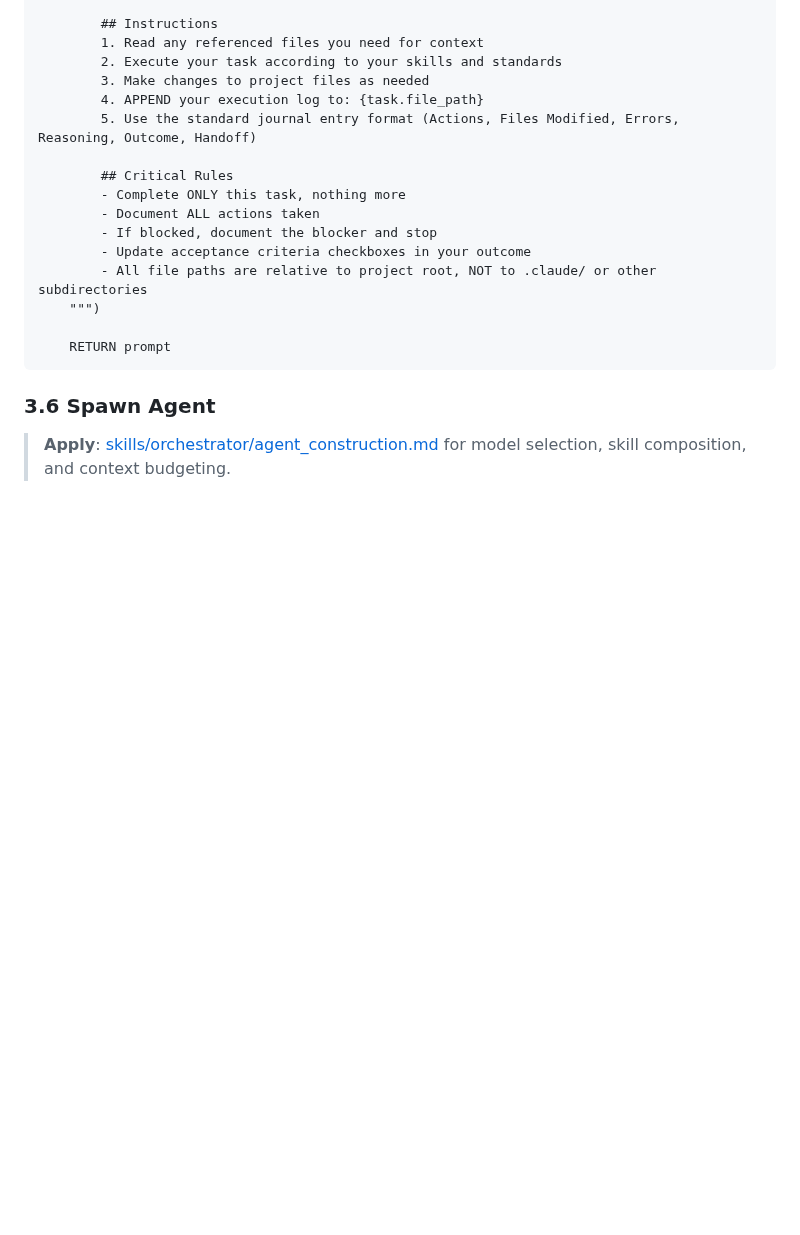
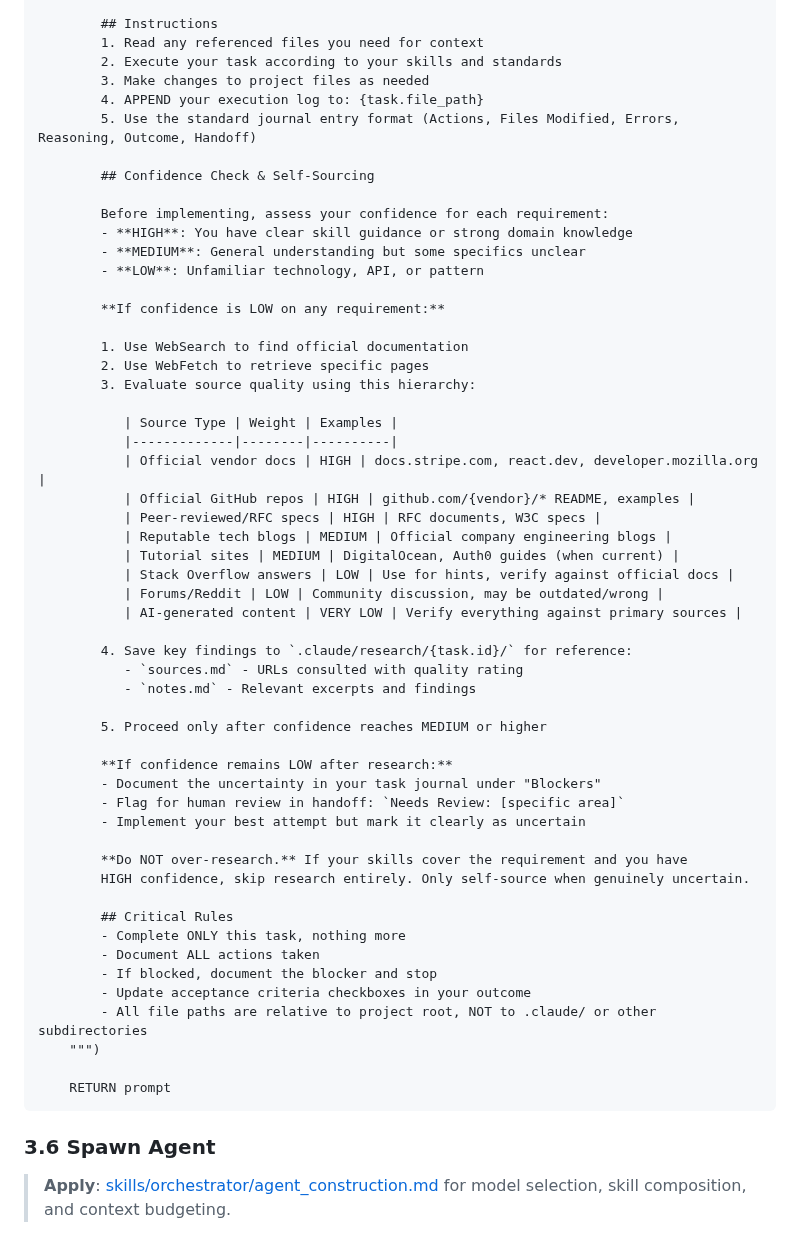
Before and after one commit to bladehstream/claudestrator, a Markdown page: orchestrator_protocol_v3.md, the part around the change. Rendered like a GitHub page; blank space fills up the shorter version.

Commit message:
feat: Add agent self-sourcing with source quality ranking
Agents now assess confidence before implementing:
- HIGH confidence: proceed directly
- LOW confidence: research official docs first

Source quality hierarchy (high to low):
- Official vendor docs, GitHub repos, RFC specs
- Reputable tech blogs, tutorial sites
- Stack Overflow (hints only)
- Forums/Reddit (may be outdated)
- AI-generated content (verify everything)

Research saved to .claude/research/{task_id}/ for audit trail.
Agents flag remaining uncertainty for human review.

🤖 Generated with [Claude Code](https://claude.com/claude-code)

Co-Authored-By: Claude Opus 4.5 <noreply@anthropic.com>

```diff
--- a/orchestrator_protocol_v3.md
+++ b/orchestrator_protocol_v3.md
@@ -800,6 +800,44 @@ FUNCTION constructPrompt(task, skills, context, model):
         3. Make changes to project files as needed
         4. APPEND your execution log to: {task.file_path}
         5. Use the standard journal entry format (Actions, Files Modified, Errors, Reasoning, Outcome, Handoff)
+
+        ## Confidence Check & Self-Sourcing
+
+        Before implementing, assess your confidence for each requirement:
+        - **HIGH**: You have clear skill guidance or strong domain knowledge
+        - **MEDIUM**: General understanding but some specifics unclear
+        - **LOW**: Unfamiliar technology, API, or pattern
+
+        **If confidence is LOW on any requirement:**
+
+        1. Use WebSearch to find official documentation
+        2. Use WebFetch to retrieve specific pages
+        3. Evaluate source quality using this hierarchy:
+
+           | Source Type | Weight | Examples |
+           |-------------|--------|----------|
+           | Official vendor docs | HIGH | docs.stripe.com, react.dev, developer.mozilla.org |
+           | Official GitHub repos | HIGH | github.com/{vendor}/* README, examples |
+           | Peer-reviewed/RFC specs | HIGH | RFC documents, W3C specs |
+           | Reputable tech blogs | MEDIUM | Official company engineering blogs |
+           | Tutorial sites | MEDIUM | DigitalOcean, Auth0 guides (when current) |
+           | Stack Overflow answers | LOW | Use for hints, verify against official docs |
+           | Forums/Reddit | LOW | Community discussion, may be outdated/wrong |
+           | AI-generated content | VERY LOW | Verify everything against primary sources |
+
+        4. Save key findings to `.claude/research/{task.id}/` for reference:
+           - `sources.md` - URLs consulted with quality rating
+           - `notes.md` - Relevant excerpts and findings
+
+        5. Proceed only after confidence reaches MEDIUM or higher
+
+        **If confidence remains LOW after research:**
+        - Document the uncertainty in your task journal under "Blockers"
+        - Flag for human review in handoff: `Needs Review: [specific area]`
+        - Implement your best attempt but mark it clearly as uncertain
+
+        **Do NOT over-research.** If your skills cover the requirement and you have
+        HIGH confidence, skip research entirely. Only self-source when genuinely uncertain.
 
         ## Critical Rules
         - Complete ONLY this task, nothing more
```
